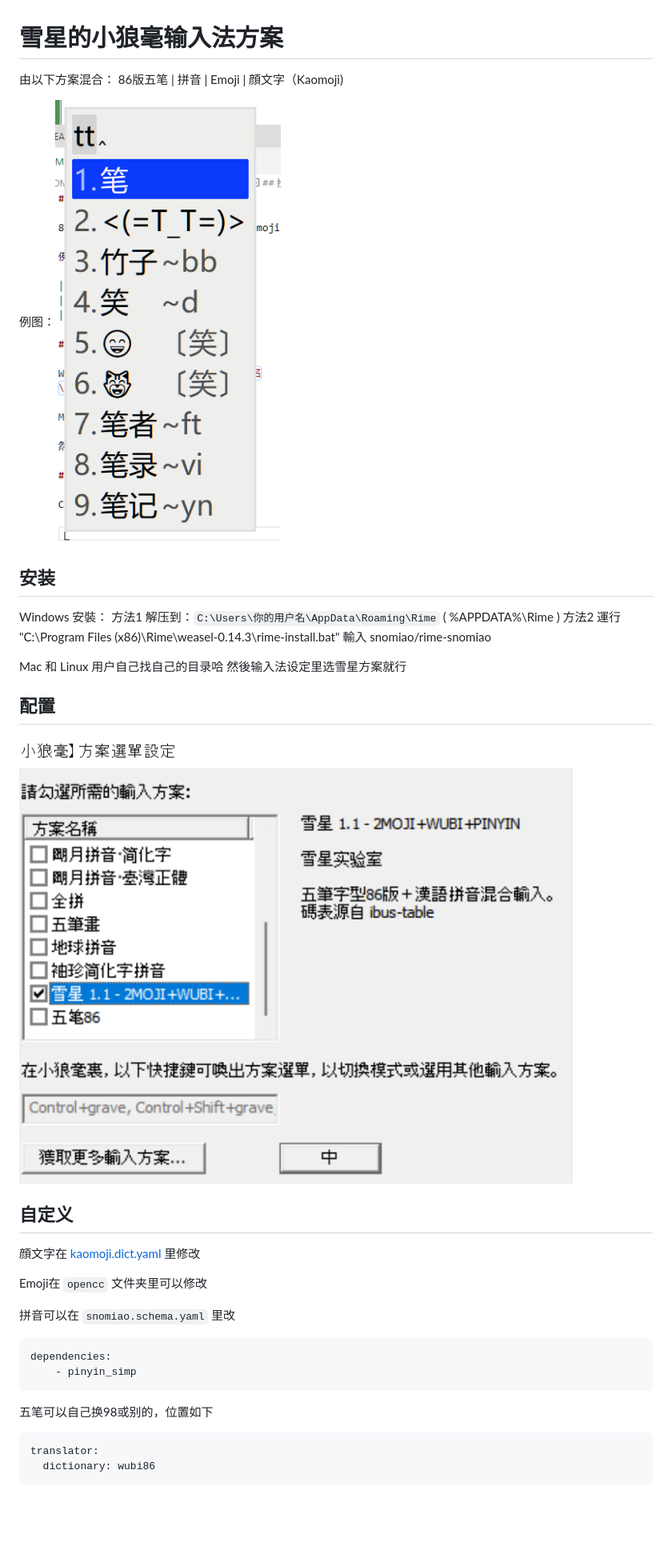
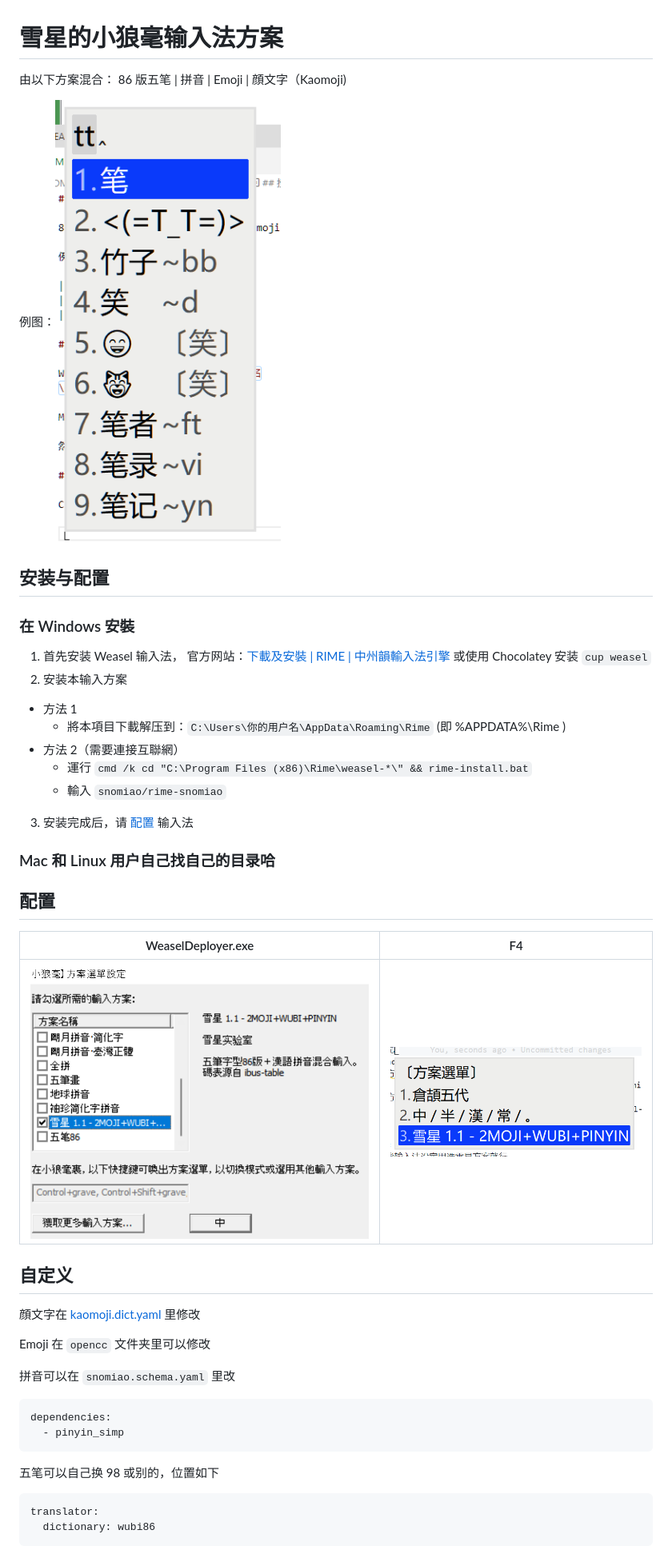
Before and after one commit to snomiao/rime-snomiao, a Markdown page: doc/README.md, the part around the change printed below. Shown: that part at 80% size. Rendered like a GitHub page; pictures changed too: doc/media/select.png (added); blank space fills up the shorter version.

````diff
--- a/doc/README.md
+++ b/doc/README.md
@@ -1,4 +1,4 @@
 # 雪星的小狼毫输入法方案
 
-由以下方案混合：  86版五笔 | 拼音 | Emoji | 顔文字（Kaomoji)
+由以下方案混合： 86 版五笔 | 拼音 | Emoji | 顔文字（Kaomoji)
 
@@ -6,34 +6,44 @@
 
-## 安装
+## 安装与配置
 
-Windows 安裝：
-方法1
-  解压到：`C:\Users\你的用户名\AppData\Roaming\Rime` ( %APPDATA%\Rime )
-方法2
-  運行 "C:\Program Files (x86)\Rime\weasel-0.14.3\rime-install.bat"
-  輸入 snomiao/rime-snomiao
+### 在 Windows 安裝
 
-Mac 和 Linux 用户自己找自己的目录哈
-然後输入法设定里选雪星方案就行
+1. 首先安装 Weasel 输入法，
+   官方网站：[下載及安裝 | RIME | 中州韻輸入法引擎](https://rime.im/download/)
+   或使用 Chocolatey 安装 `cup weasel`
+2. 安装本输入方案
+
+- 方法 1
+  - 將本項目下載解压到：`C:\Users\你的用户名\AppData\Roaming\Rime` (即 %APPDATA%\Rime )
+- 方法 2（需要連接互聯網）
+  - 運行 `cmd /k cd "C:\Program Files (x86)\Rime\weasel-*\" && rime-install.bat`
+  - 輸入 `snomiao/rime-snomiao`
+
+3. 安装完成后，请 [配置](#配置) 输入法
+
+### Mac 和 Linux 用户自己找自己的目录哈
 
 ## 配置
 
-![config](media/config.png)
-
+| WeaselDeployer.exe          | F4                          |
+| --------------------------- | --------------------------- |
+| ![config](media/config.png) | ![select](media/select.png) |
 
 ## 自定义
 
 顔文字在 [kaomoji.dict.yaml](../kaomoji.dict.yaml) 里修改
 
-Emoji在 `opencc` 文件夹里可以修改
+Emoji 在 `opencc` 文件夹里可以修改
 
 拼音可以在 `snomiao.schema.yaml` 里改
+
 ```yaml
 dependencies:
-    - pinyin_simp
+  - pinyin_simp
 ```
 
-五笔可以自己换98或别的，位置如下
+五笔可以自己换 98 或别的，位置如下
+
 ```yaml
 translator:
   dictionary: wubi86
````
Also changed, not shown: other parts of doc/README.md (+1 -2 lines).
